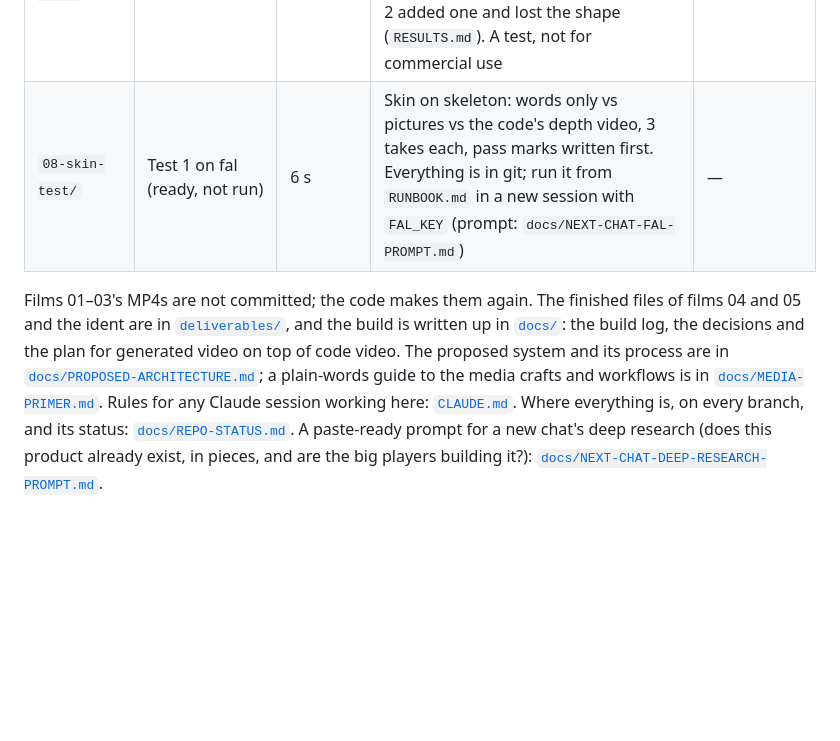
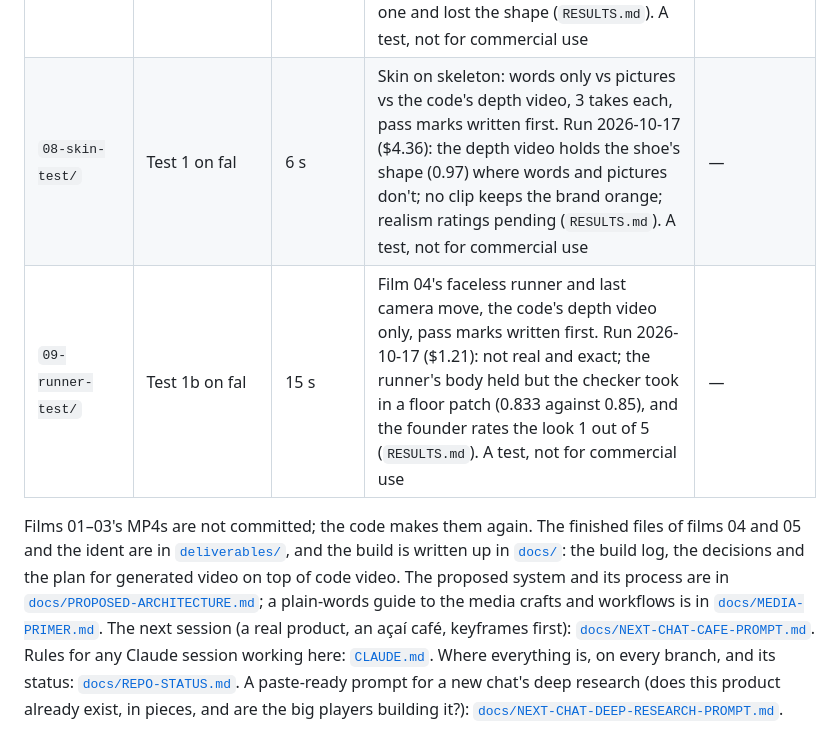
Before and after one commit to shayandas862-hub/LOOKLAB, a Markdown page: incubator/video-harness-experiments/README.md, the part around the change. Drawn GitHub-style; blank space fills up the shorter version.

Commit message:
Next session's prompt: a real product (an acai cafe), keyframes first
The handover for the session after Tests 1 and 1b: brief and Instagram
research, a shot list and pass marks written first, the code skeleton,
keyframes painted as stills and checked, then animated with first frame,
last frame and depth. The folder index now lists Tests 1 and 1b as run.

Co-Authored-By: Claude Opus 5.5 <noreply@anthropic.com>
Claude-Session: https://claude.ai/code/session_01GwCenHN9wz11eS4UmrLc9N

```diff
--- a/incubator/video-harness-experiments/README.md
+++ b/incubator/video-harness-experiments/README.md
@@ -18,11 +18,13 @@ Rendering the same code twice gives the same video.
 | `05-one-sentence/` | ONE SENTENCE | 1:32, 24 fps, 46 bars | The tool at work: one sentence planned, routed, built, checked and cut in one travelling camera; every number on screen read from the film or measured from its pixels (ΔE00) | 66 min (measured) |
 | `06-das-ident/` | DAS PRODUCTION ident | 14 s, 24 fps | A 3D studio ident from the founder's company logo: measured shapes and colours, lacquer and gold, god rays, sound from the same motion | 28 min (measured) |
 | `07-grok-test/` | Grok test | — | Film 05's code-made shots as starting frames for Grok; the clips measured against them with pass marks written first. Done for S3: take 1 held the shape but added no real surface, take 2 added one and lost the shape (`RESULTS.md`). A test, not for commercial use | — |
-| `08-skin-test/` | Test 1 on fal (ready, not run) | 6 s | Skin on skeleton: words only vs pictures vs the code's depth video, 3 takes each, pass marks written first. Everything is in git; run it from `RUNBOOK.md` in a new session with `FAL_KEY` (prompt: `docs/NEXT-CHAT-FAL-PROMPT.md`) | — |
+| `08-skin-test/` | Test 1 on fal | 6 s | Skin on skeleton: words only vs pictures vs the code's depth video, 3 takes each, pass marks written first. Run 2026-10-17 ($4.36): the depth video holds the shoe's shape (0.97) where words and pictures don't; no clip keeps the brand orange; realism ratings pending (`RESULTS.md`). A test, not for commercial use | — |
+| `09-runner-test/` | Test 1b on fal | 15 s | Film 04's faceless runner and last camera move, the code's depth video only, pass marks written first. Run 2026-10-17 ($1.21): not real and exact; the runner's body held but the checker took in a floor patch (0.833 against 0.85), and the founder rates the look 1 out of 5 (`RESULTS.md`). A test, not for commercial use | — |
 
 Films 01–03's MP4s are not committed; the code makes them again. The finished files of films 04 and 05 and the ident are in
 [`deliverables/`](deliverables/), and the build is written up in [`docs/`](docs/): the build log, the decisions
 and the plan for generated video on top of code video. The proposed system and its process are in [`docs/PROPOSED-ARCHITECTURE.md`](docs/PROPOSED-ARCHITECTURE.md); a plain-words guide to the media crafts and workflows is in [`docs/MEDIA-PRIMER.md`](docs/MEDIA-PRIMER.md).
+The next session (a real product, an açaí café, keyframes first): [`docs/NEXT-CHAT-CAFE-PROMPT.md`](docs/NEXT-CHAT-CAFE-PROMPT.md).
 Rules for any Claude session working here: [`CLAUDE.md`](CLAUDE.md). Where everything is, on every branch, and its status: [`docs/REPO-STATUS.md`](docs/REPO-STATUS.md). A paste-ready prompt for a new chat's deep research (does this product already exist, in pieces, and are the big players building it?): [`docs/NEXT-CHAT-DEEP-RESEARCH-PROMPT.md`](docs/NEXT-CHAT-DEEP-RESEARCH-PROMPT.md).
 
 Fonts (all SIL Open Font Licence, installed from npm through `@fontsource`):
```
Also changed, not shown: 2 other files.
